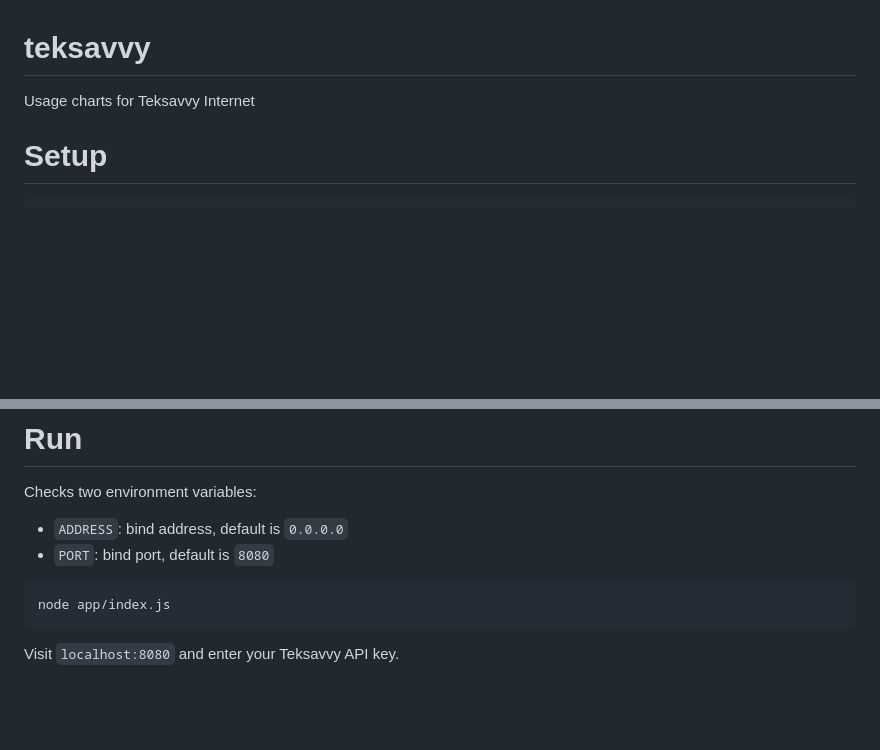
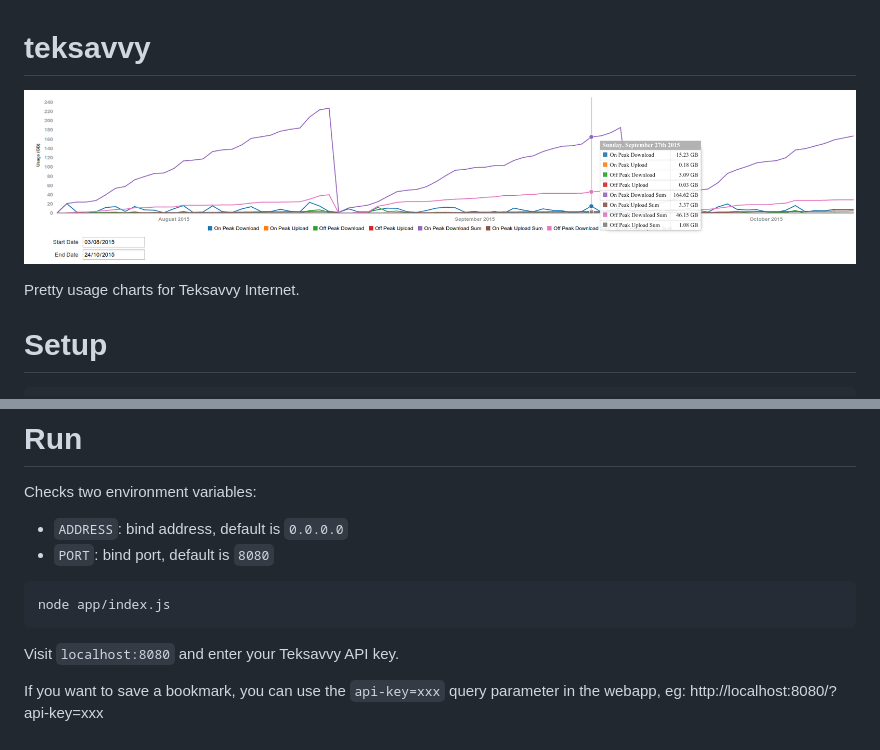
Before and after one commit to ecoutu/teksavvy-usage, a Markdown page: README.md, 2 parts joined by grey strips. GitHub-like rendering; pictures changed too: teksavvy-usage.png (added); blank space fills up the shorter version.

Commit message:
[readme] Added screenshot + minor updates

````diff
--- a/README.md
+++ b/README.md
@@ -1,7 +1,9 @@
 teksavvy
 ========
 
-Usage charts for Teksavvy Internet
+![](https://raw.githubusercontent.com/ecoutu/teksavvy-usage/master/teksavvy-usage.png)
+
+Pretty usage charts for Teksavvy Internet.
 
 # Setup
 
@@ -22,3 +24,5 @@ node app/index.js
 ```
 
 Visit `localhost:8080` and enter your Teksavvy API key.
+
+If you want to save a bookmark, you can use the `api-key=xxx` query parameter in the webapp, eg: http://localhost:8080/?api-key=xxx
````
